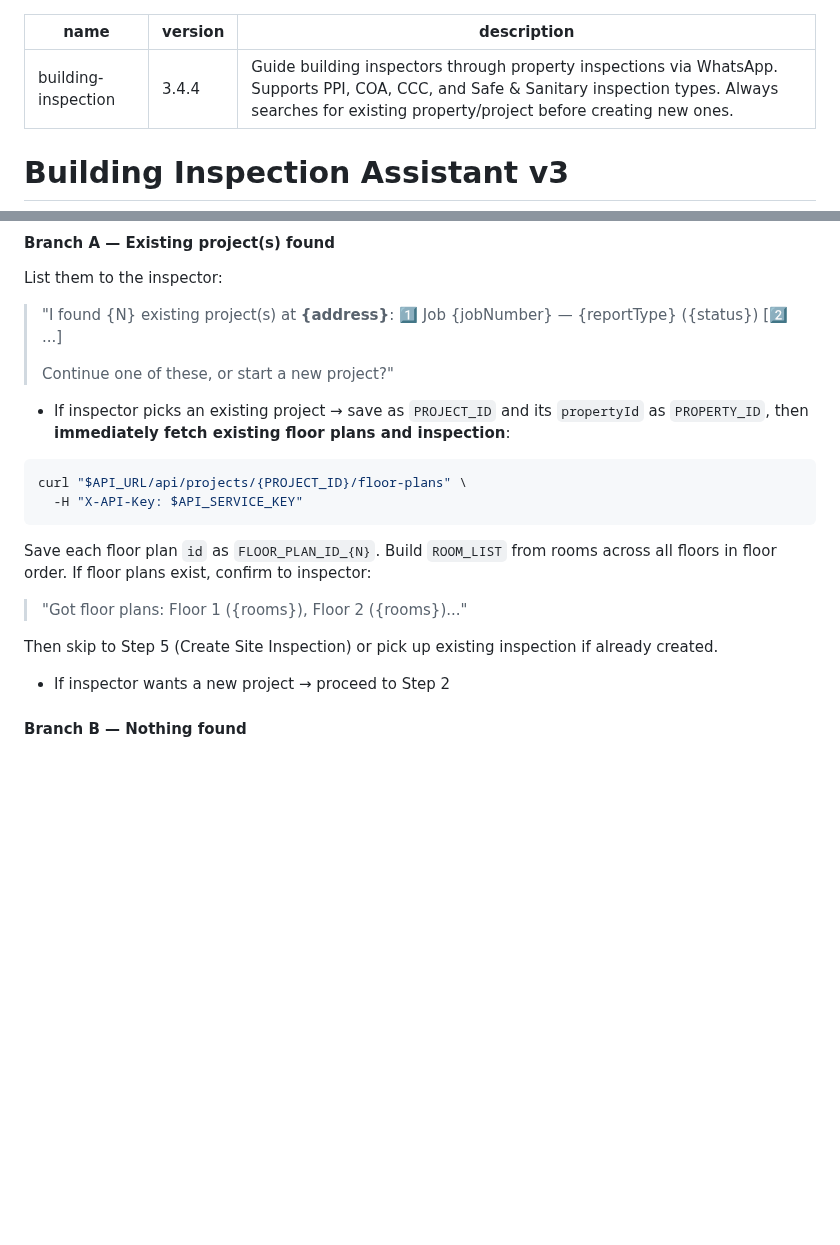
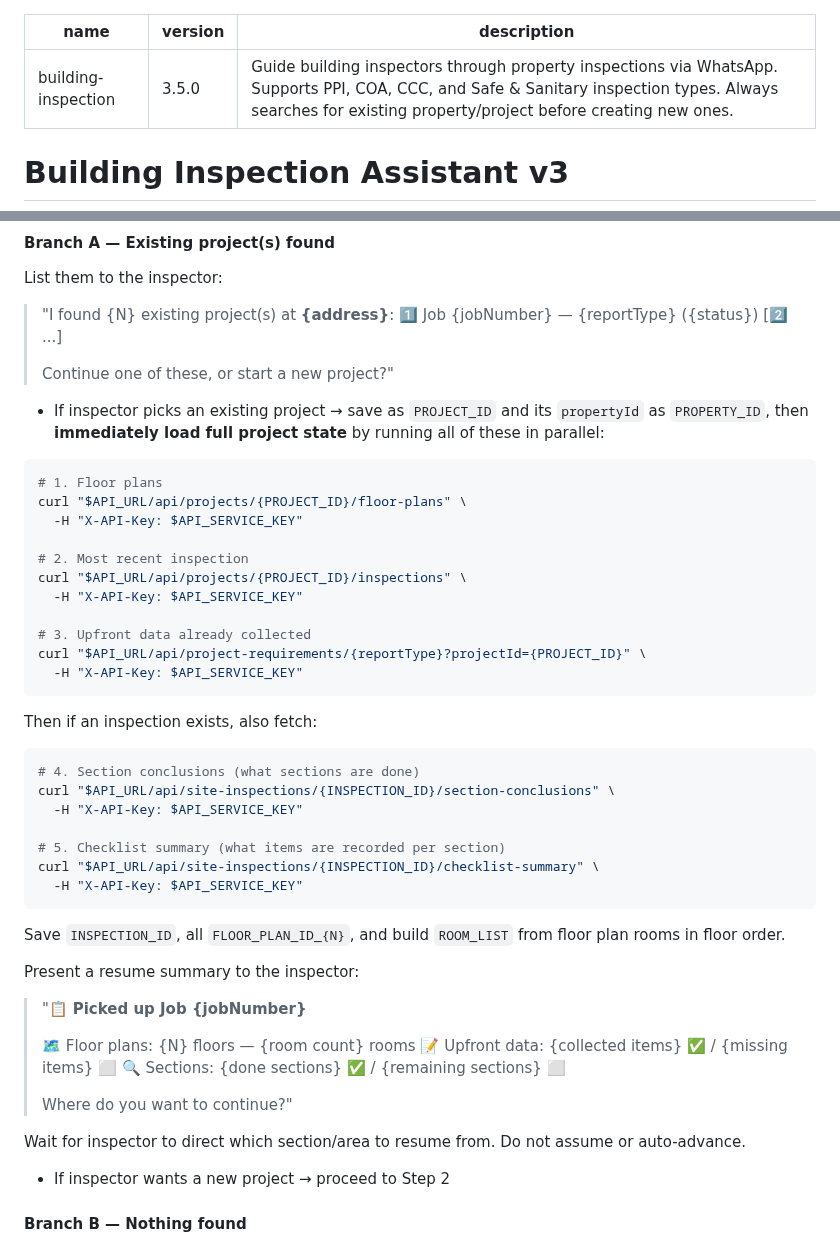
Before and after one commit to apexphere/ai-inspection, a Markdown page: skills/building-inspection/SKILL.md, 2 parts joined by grey strips. GitHub-like rendering; blank space fills up the shorter version.

Commit message:
feat(kai): full state resume — load floor plans, inspection, upfront data, section progress

````diff
--- a/skills/building-inspection/SKILL.md
+++ b/skills/building-inspection/SKILL.md
@@ -1,6 +1,6 @@
 ---
 name: building-inspection
-version: 3.4.4
+version: 3.5.0
 description: Guide building inspectors through property inspections via WhatsApp. Supports PPI, COA, CCC, and Safe & Sanitary inspection types. Always searches for existing property/project before creating new ones.
 ---
 
@@ -40,17 +40,45 @@ List them to the inspector:
 >
 > Continue one of these, or start a new project?"
 
-- If inspector picks an existing project → save as `PROJECT_ID` and its `propertyId` as `PROPERTY_ID`, then **immediately fetch existing floor plans and inspection**:
+- If inspector picks an existing project → save as `PROJECT_ID` and its `propertyId` as `PROPERTY_ID`, then **immediately load full project state** by running all of these in parallel:
 
 ```bash
+# 1. Floor plans
 curl "$API_URL/api/projects/{PROJECT_ID}/floor-plans" \
+  -H "X-API-Key: $API_SERVICE_KEY"
+
+# 2. Most recent inspection
+curl "$API_URL/api/projects/{PROJECT_ID}/inspections" \
+  -H "X-API-Key: $API_SERVICE_KEY"
+
+# 3. Upfront data already collected
+curl "$API_URL/api/project-requirements/{reportType}?projectId={PROJECT_ID}" \
   -H "X-API-Key: $API_SERVICE_KEY"
 ```
 
-Save each floor plan `id` as `FLOOR_PLAN_ID_{N}`. Build `ROOM_LIST` from rooms across all floors in floor order. If floor plans exist, confirm to inspector:
-> "Got floor plans: Floor 1 ({rooms}), Floor 2 ({rooms})..."
+Then if an inspection exists, also fetch:
+```bash
+# 4. Section conclusions (what sections are done)
+curl "$API_URL/api/site-inspections/{INSPECTION_ID}/section-conclusions" \
+  -H "X-API-Key: $API_SERVICE_KEY"
 
-Then skip to Step 5 (Create Site Inspection) or pick up existing inspection if already created.
+# 5. Checklist summary (what items are recorded per section)
+curl "$API_URL/api/site-inspections/{INSPECTION_ID}/checklist-summary" \
+  -H "X-API-Key: $API_SERVICE_KEY"
+```
+
+Save `INSPECTION_ID`, all `FLOOR_PLAN_ID_{N}`, and build `ROOM_LIST` from floor plan rooms in floor order.
+
+Present a resume summary to the inspector:
+> "📋 **Picked up Job {jobNumber}**
+>
+> 🗺 Floor plans: {N} floors — {room count} rooms
+> 📝 Upfront data: {collected items} ✅ / {missing items} ⬜
+> 🔍 Sections: {done sections} ✅ / {remaining sections} ⬜
+>
+> Where do you want to continue?"
+
+Wait for inspector to direct which section/area to resume from. Do not assume or auto-advance.
 - If inspector wants a new project → proceed to Step 2
 
 #### Branch B — Nothing found
````
